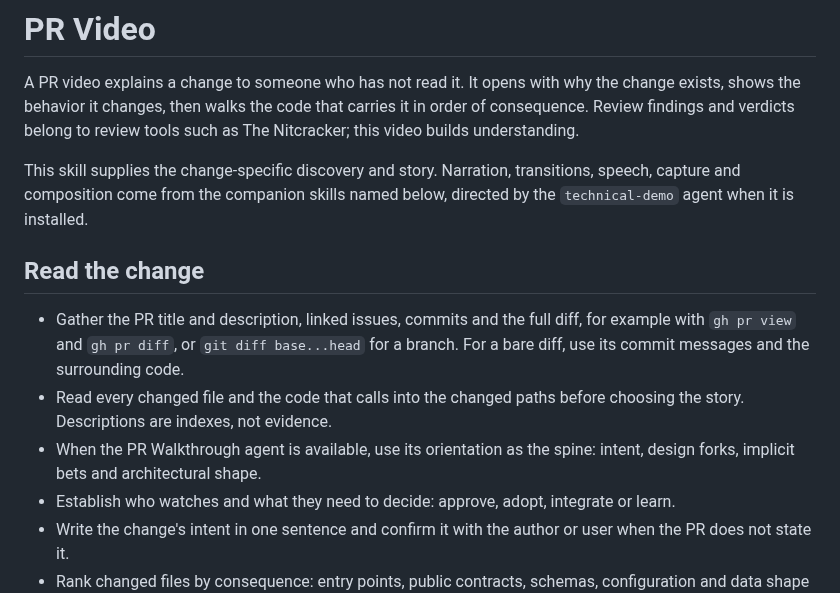
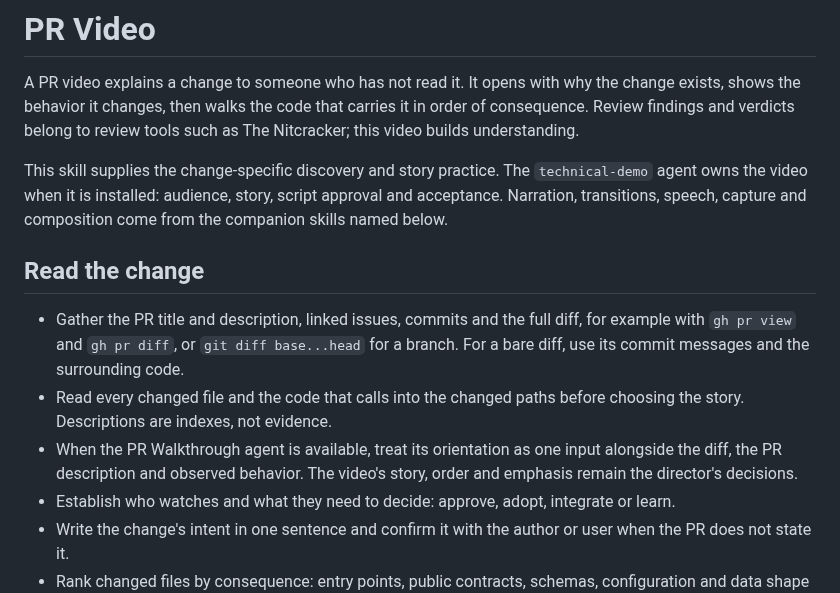
Before and after one commit to dfinson/promptlings, a Markdown page: skills/pr-video/SKILL.md, the part around the change. GitHub-like rendering.

Commit message:
Make PR Walkthrough one input to PR Video, owned by technical-demo
Co-authored-by: Copilot App <223556219+Copilot@users.noreply.github.com>

```diff
--- a/skills/pr-video/SKILL.md
+++ b/skills/pr-video/SKILL.md
@@ -7,13 +7,13 @@ description: 'Turn a pull request or diff into a short narrated video that expla
 
 A PR video explains a change to someone who has not read it. It opens with why the change exists, shows the behavior it changes, then walks the code that carries it in order of consequence. Review findings and verdicts belong to review tools such as The Nitcracker; this video builds understanding.
 
-This skill supplies the change-specific discovery and story. Narration, transitions, speech, capture and composition come from the companion skills named below, directed by the `technical-demo` agent when it is installed.
+This skill supplies the change-specific discovery and story practice. The `technical-demo` agent owns the video when it is installed: audience, story, script approval and acceptance. Narration, transitions, speech, capture and composition come from the companion skills named below.
 
 ## Read the change
 
 - Gather the PR title and description, linked issues, commits and the full diff, for example with `gh pr view` and `gh pr diff`, or `git diff base...head` for a branch. For a bare diff, use its commit messages and the surrounding code.
 - Read every changed file and the code that calls into the changed paths before choosing the story. Descriptions are indexes, not evidence.
-- When the PR Walkthrough agent is available, use its orientation as the spine: intent, design forks, implicit bets and architectural shape.
+- When the PR Walkthrough agent is available, treat its orientation as one input alongside the diff, the PR description and observed behavior. The video's story, order and emphasis remain the director's decisions.
 - Establish who watches and what they need to decide: approve, adopt, integrate or learn.
 - Write the change's intent in one sentence and confirm it with the author or user when the PR does not state it.
 - Rank changed files by consequence: entry points, public contracts, schemas, configuration and data shape first; internal implementation next; mechanical edits last.
```
